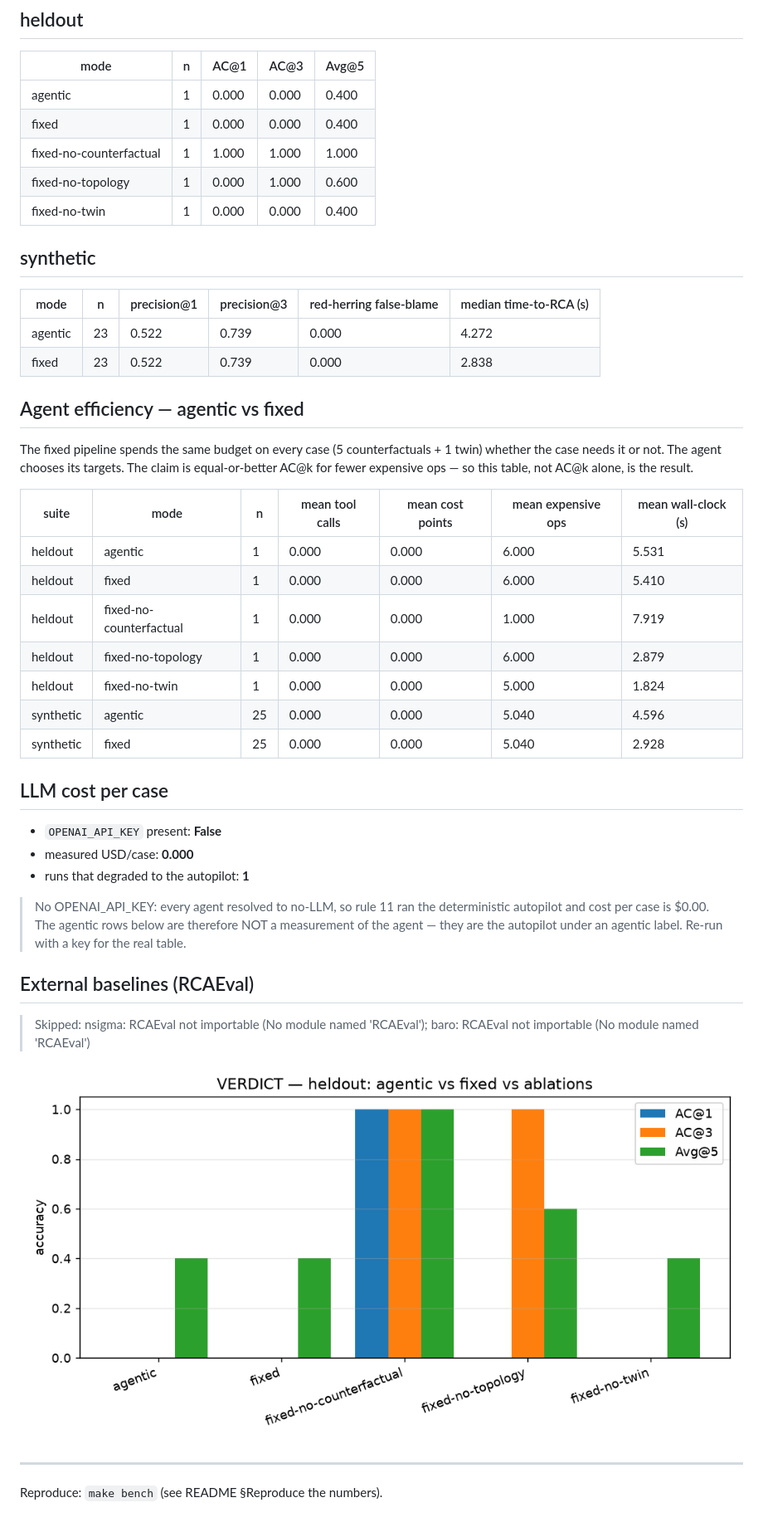
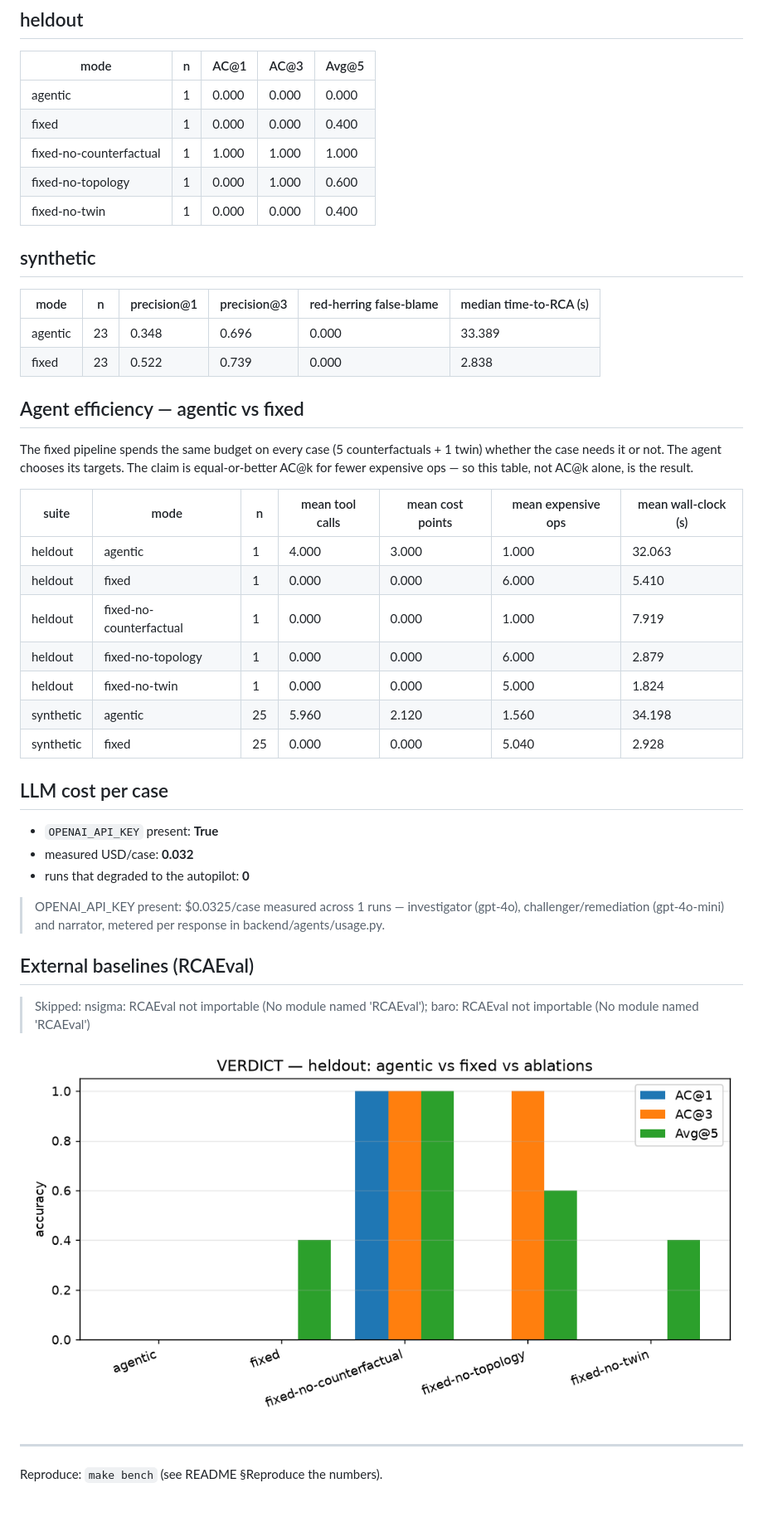
Before and after one commit to Nikshay1/one-shot-Network-topology, a Markdown page: eval/results.md, the part around the change. Shown at 83% size. GitHub-like rendering; pictures changed too: eval/results.png.

```diff
--- a/eval/results.md
+++ b/eval/results.md
@@ -4,7 +4,7 @@
 
 | mode | n | AC@1 | AC@3 | Avg@5 |
 | --- | --- | --- | --- | --- |
-| agentic | 1 | 0.000 | 0.000 | 0.400 |
+| agentic | 1 | 0.000 | 0.000 | 0.000 |
 | fixed | 1 | 0.000 | 0.000 | 0.400 |
 | fixed-no-counterfactual | 1 | 1.000 | 1.000 | 1.000 |
 | fixed-no-topology | 1 | 0.000 | 1.000 | 0.600 |
@@ -14,7 +14,7 @@
 
 | mode | n | precision@1 | precision@3 | red-herring false-blame | median time-to-RCA (s) |
 | --- | --- | --- | --- | --- | --- |
-| agentic | 23 | 0.522 | 0.739 | 0.000 | 4.272 |
+| agentic | 23 | 0.348 | 0.696 | 0.000 | 33.389 |
 | fixed | 23 | 0.522 | 0.739 | 0.000 | 2.838 |
 
 ## Agent efficiency — agentic vs fixed
@@ -23,21 +23,21 @@ The fixed pipeline spends the same budget on every case (5 counterfactuals + 1 t
 
 | suite | mode | n | mean tool calls | mean cost points | mean expensive ops | mean wall-clock (s) |
 | --- | --- | --- | --- | --- | --- | --- |
-| heldout | agentic | 1 | 0.000 | 0.000 | 6.000 | 5.531 |
+| heldout | agentic | 1 | 4.000 | 3.000 | 1.000 | 32.063 |
 | heldout | fixed | 1 | 0.000 | 0.000 | 6.000 | 5.410 |
 | heldout | fixed-no-counterfactual | 1 | 0.000 | 0.000 | 1.000 | 7.919 |
 | heldout | fixed-no-topology | 1 | 0.000 | 0.000 | 6.000 | 2.879 |
 | heldout | fixed-no-twin | 1 | 0.000 | 0.000 | 5.000 | 1.824 |
-| synthetic | agentic | 25 | 0.000 | 0.000 | 5.040 | 4.596 |
+| synthetic | agentic | 25 | 5.960 | 2.120 | 1.560 | 34.198 |
 | synthetic | fixed | 25 | 0.000 | 0.000 | 5.040 | 2.928 |
 
 ## LLM cost per case
 
-- `OPENAI_API_KEY` present: **False**
-- measured USD/case: **0.000**
-- runs that degraded to the autopilot: **1**
+- `OPENAI_API_KEY` present: **True**
+- measured USD/case: **0.032**
+- runs that degraded to the autopilot: **0**
 
-> No OPENAI_API_KEY: every agent resolved to no-LLM, so rule 11 ran the deterministic autopilot and cost per case is $0.00. The agentic rows below are therefore NOT a measurement of the agent — they are the autopilot under an agentic label. Re-run with a key for the real table.
+> OPENAI_API_KEY present: $0.0325/case measured across 1 runs — investigator (gpt-4o), challenger/remediation (gpt-4o-mini) and narrator, metered per response in backend/agents/usage.py.
 
 ## External baselines (RCAEval)
 
```
Also changed, not shown: README.md (+79 -35 lines), 1 other file.
